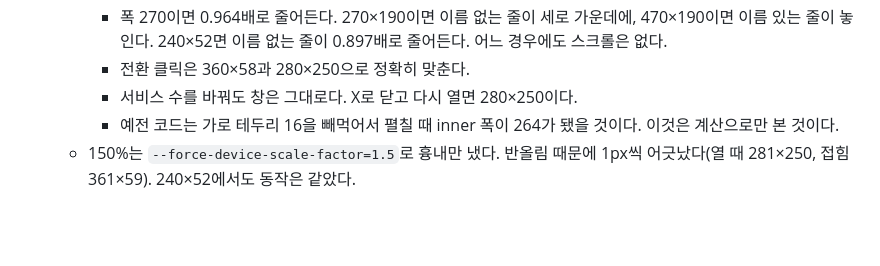
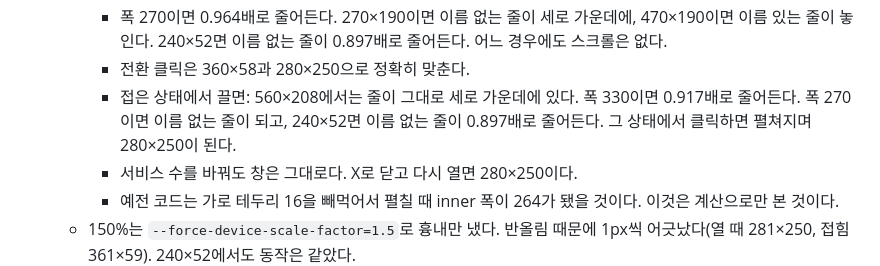
Before and after one commit to donasman/leeway, a Markdown page: CLAUDE.md, the part around the change. Drawn GitHub-style; blank space fills up the shorter version.

Commit message:
docs: the collapsed PiP dragged to other sizes, measured
Collapsed by a click, then dragged in Chrome 156: 560×208 keeps the strip
as it is, vertically centred; 330 wide shrinks it (0.917); 270 drops the
names; 240×52 shrinks the bare strip (0.897); a click from there expands
it to 280×250.

Co-Authored-By: Claude Opus 5.5 <noreply@anthropic.com>

```diff
--- a/CLAUDE.md
+++ b/CLAUDE.md
@@ -271,6 +271,7 @@ Gemini 값은 그 탭이 열려 있을 때만 갱신된다. 탭이 없으면 마
     - 열면 280×250이다. 끌어 키워도 280×250 그대로 왼쪽 위에 있다.
     - 폭 270이면 0.964배로 줄어든다. 270×190이면 이름 없는 줄이 세로 가운데에, 470×190이면 이름 있는 줄이 놓인다. 240×52면 이름 없는 줄이 0.897배로 줄어든다. 어느 경우에도 스크롤은 없다.
     - 전환 클릭은 360×58과 280×250으로 정확히 맞춘다.
+    - 접은 상태에서 끌면: 560×208에서는 줄이 그대로 세로 가운데에 있다. 폭 330이면 0.917배로 줄어든다. 폭 270이면 이름 없는 줄이 되고, 240×52면 이름 없는 줄이 0.897배로 줄어든다. 그 상태에서 클릭하면 펼쳐지며 280×250이 된다.
     - 서비스 수를 바꿔도 창은 그대로다. X로 닫고 다시 열면 280×250이다.
     - 예전 코드는 가로 테두리 16을 빼먹어서 펼칠 때 inner 폭이 264가 됐을 것이다. 이것은 계산으로만 본 것이다.
   - 150%는 `--force-device-scale-factor=1.5`로 흉내만 냈다. 반올림 때문에 1px씩 어긋났다(열 때 281×250, 접힘 361×59). 240×52에서도 동작은 같았다.
```
